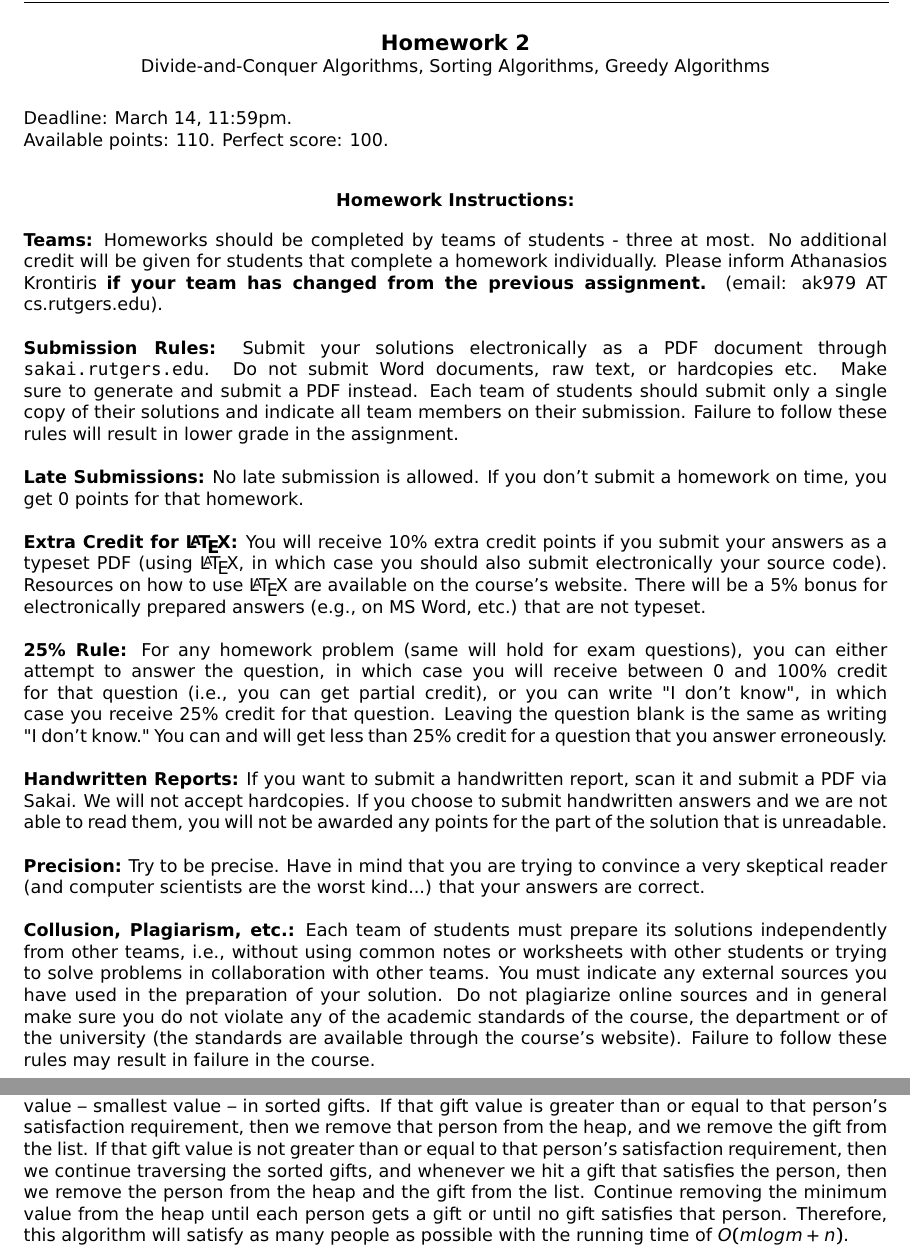
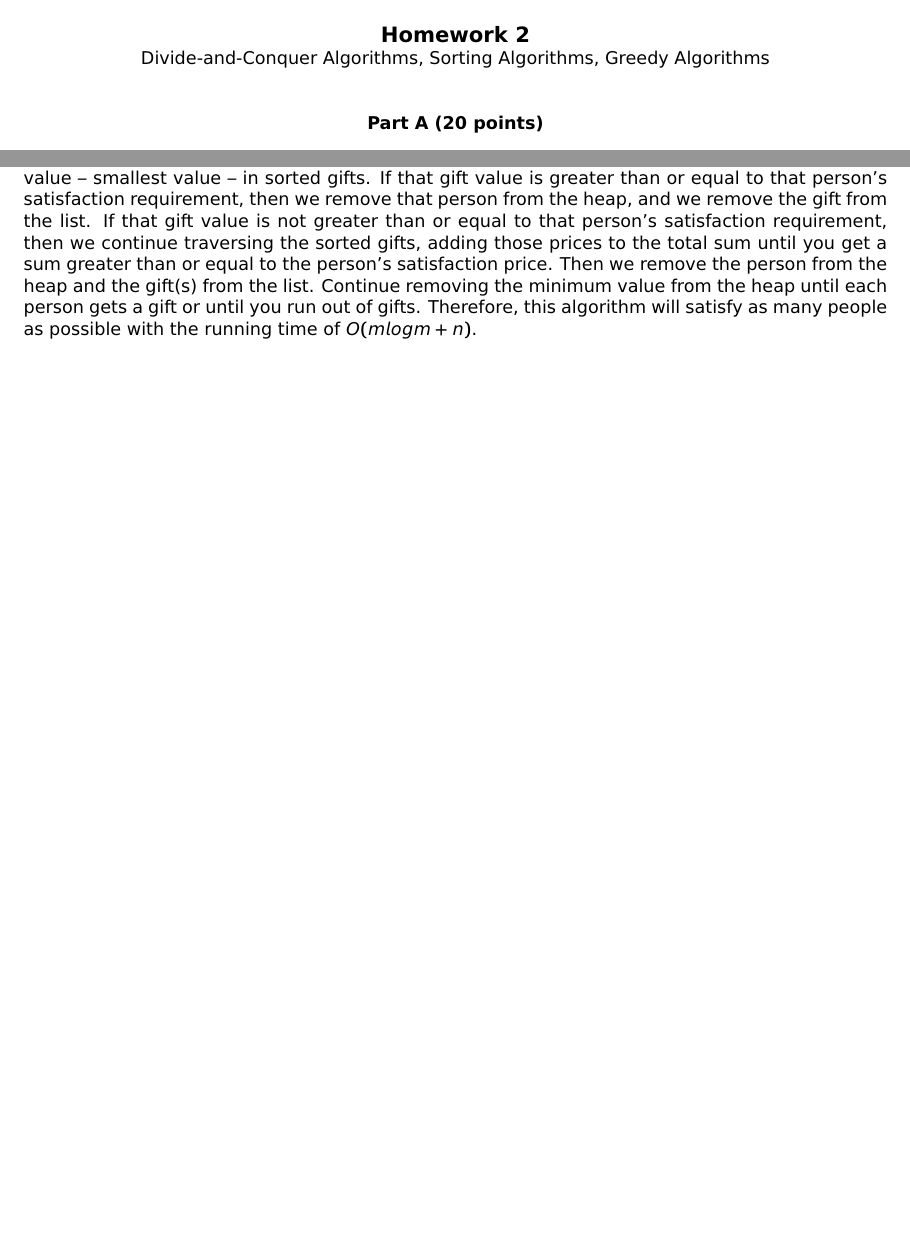
Before and after one commit to j21wang/algo2, a LaTeX document (hw_2.tex): two parts of pages 1 and 5 of 5, joined at a grey line, cut so that both start at the same text, the shorter picture padded with empty space. Compiled offline with pdfLaTeX.

Commit message:
finished 1 mostly

```diff
--- a/hw_2.tex
+++ b/hw_2.tex
@@ -53,71 +53,6 @@
 Divide-and-Conquer Algorithms, Sorting Algorithms, Greedy Algorithms\\
 \end{center}
 
-\vspace{0.1in}
-
-\noindent Deadline: March 14, 11:59pm.\\
-Available points: 110. Perfect score: 100.\\
-
-\begin{center}
-{\bf Homework Instructions:}
-\end{center}
-
-\noindent {\bf Teams:} Homeworks should be completed by teams of
-students - three at most. No additional credit will be given for
-students that complete a homework individually. Please inform
-Athanasios Krontiris {\bf if your team has changed from the previous
-  assignment.} (email: ak979 AT cs.rutgers.edu).\\
-
-\noindent {\bf Submission Rules:} Submit your solutions electronically
-as a PDF document through \url{sakai.rutgers.edu}. Do not submit Word
-documents, raw text, or hardcopies etc. Make sure to generate and
-submit a PDF instead. Each team of students should submit only a
-single copy of their solutions and indicate all team members on their
-submission.  Failure to follow these rules will result in lower grade
-in the assignment.\\
-
-\noindent {\bf Late Submissions:} No late submission is allowed. If
-you don't submit a homework on time, you get 0 points for that
-homework.\\
-
-\noindent {\bf Extra Credit for \LaTeX:} You will receive 10\% extra
-credit points if you submit your answers as a typeset PDF (using
-\LaTeX, in which case you should also submit electronically your
-source code). Resources on how to use \LaTeX\ are available on the
-course's website. There will be a 5\% bonus for electronically
-prepared answers (e.g., on MS Word, etc.) that are not typeset.\\
-
-\noindent {\bf 25\% Rule:} For any homework problem (same will hold
-for exam questions), you can either attempt to answer the question, in
-which case you will receive between 0 and 100\% credit for that
-question (i.e., you can get partial credit), or you can write "I don't
-know", in which case you receive 25\% credit for that question.
-Leaving the question blank is the same as writing "I don't know." You
-can and will get less than 25\% credit for a question that you answer
-erroneously.\\
-
-\noindent {\bf Handwritten Reports:} If you want to submit a
-handwritten report, scan it and submit a PDF via Sakai. We will not
-accept hardcopies. If you choose to submit handwritten answers and we
-are not able to read them, you will not be awarded any points for the
-part of the solution that is unreadable.\\
-
-\noindent {\bf Precision:} Try to be precise. Have in mind that you
-are trying to convince a very skeptical reader (and computer
-scientists are the worst kind...) that your answers are correct.\\
-
-\noindent {\bf Collusion, Plagiarism, etc.:} Each team of students
-must prepare its solutions independently from other teams, i.e.,
-without using common notes or worksheets with other students or trying
-to solve problems in collaboration with other teams.  You must
-indicate any external sources you have used in the preparation of your
-solution. Do not plagiarize online sources and in general make sure
-you do not violate any of the academic standards of the course, the
-department or of the university (the standards are available through
-the course's website). Failure to follow these rules may result in
-failure in the course.\\
-
-\newpage
 
 \vspace{0.1in}
 
@@ -316,7 +257,7 @@ $s_j$. Give an approximation algorithm for assigning rewards to people
 with a running time of $O(m\log m+n)$. What is the approximation ratio
 of your algorithm and why?\\
 
-\noindent Let $n$ be the number of gifts and $m$ be the number of people participating in the event, where $m<n$. To satisfy as many people as possible given the gift amounts $a_i$ and the satisfaction requirements of each person $s_j$, we will sort gifts in terms of their prices from lowest price to highest price, using radix sort. Because there are $n$ gifts, and radix sort is linear, we have $n$ as our running time now. To continue, we will build a min heap with the people's satisfaction requirements, and building a min heap is linear time, so we have a running time of $m$ in addition to the $n$ from sorting the gifts. To proceed, we will take the minimum satisfaction requirement from the heap, which requires a worst case running time of $log(m)$ to traverse the heap since the heap has a height of $log(m)$. We will take the minimum satisfaction requirement and compare it to first value -- smallest value -- in sorted gifts. If that gift value is greater than or equal to that person's satisfaction requirement, then we remove that person from the heap, and we remove the gift from the list. If that gift value is not greater than or equal to that person's satisfaction requirement, then we continue traversing the sorted gifts, and whenever we hit a gift that satisfies the person, then we remove the person from the heap and the gift from the list. Continue removing the minimum value from the heap until each person gets a gift or until no gift satisfies that person. Therefore, this algorithm will satisfy as many people as possible with the running time of $O(mlogm + n)$.
+\noindent Let $n$ be the number of gifts and $m$ be the number of people participating in the event, where $m<n$. To satisfy as many people as possible given the gift amounts $a_i$ and the satisfaction requirements of each person $s_j$, we will sort gifts in terms of their prices from lowest price to highest price, using radix sort. Because there are $n$ gifts, and radix sort is linear, we have $n$ as our running time now. To continue, we will build a min heap with the people's satisfaction requirements, and building a min heap is linear time, so we have a running time of $m$ in addition to the $n$ from sorting the gifts. To proceed, we will take the minimum satisfaction requirement from the heap, which requires a worst case running time of $log(m)$ to traverse the heap since the heap has a height of $log(m)$. We will take the minimum satisfaction requirement and compare it to first value -- smallest value -- in sorted gifts. If that gift value is greater than or equal to that person's satisfaction requirement, then we remove that person from the heap, and we remove the gift from the list. If that gift value is not greater than or equal to that person's satisfaction requirement, then we continue traversing the sorted gifts, adding those prices to the total sum until you get a sum greater than or equal to the person's satisfaction price. Then we remove the person from the heap and the gift(s) from the list. Continue removing the minimum value from the heap until each person gets a gift or until you run out of gifts. Therefore, this algorithm will satisfy as many people as possible with the running time of $O(mlogm + n)$.
 
 
 \end{document}
```
Also changed, not shown: hw_2.pdf, hw_2.tex (16 more changed lines), 2 other files.
